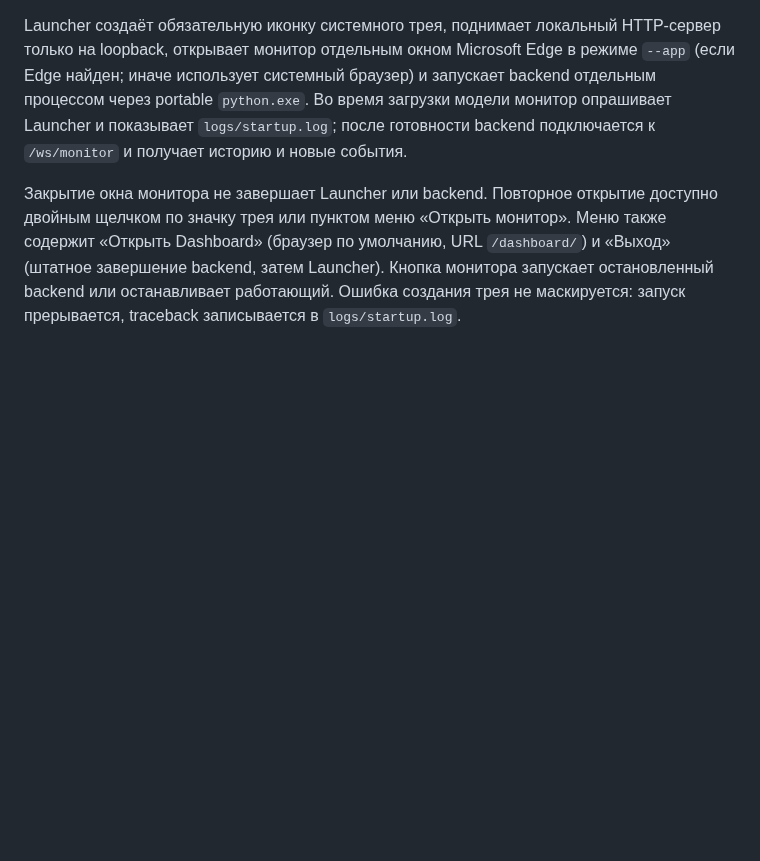
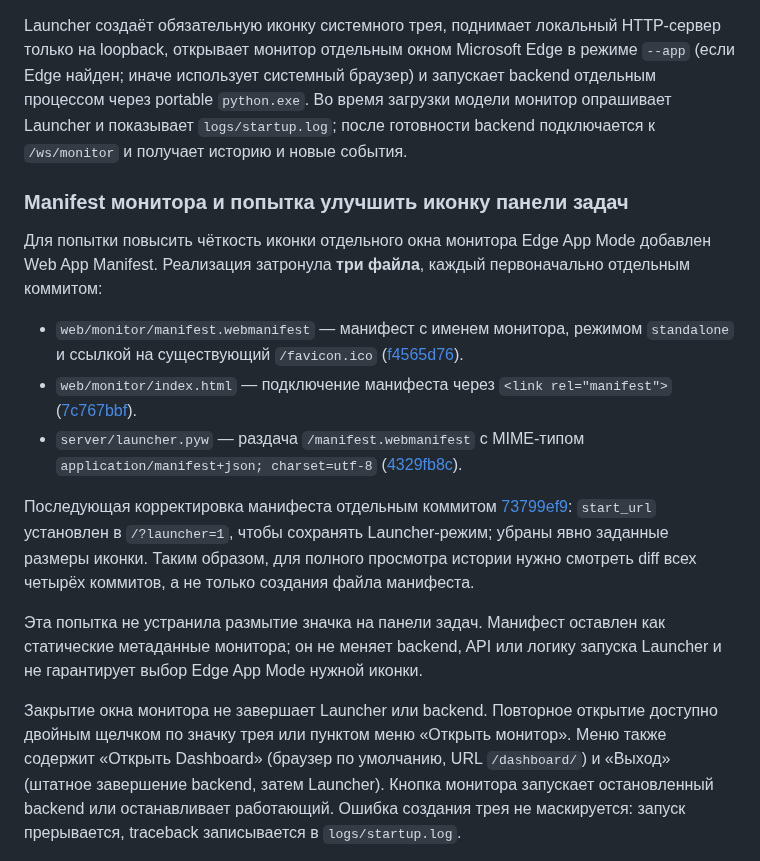
Before and after one commit to BuXaLo/stream-tts-studio, a Markdown page: docs/ARCHITECTURE.md, the part around the change. Rendered like a GitHub page; blank space fills up the shorter version.

Commit message:
Document monitor manifest implementation history

```diff
--- a/docs/ARCHITECTURE.md
+++ b/docs/ARCHITECTURE.md
@@ -111,6 +111,19 @@ OAuth и worker получают события донатов и вызываю
 
 Launcher создаёт обязательную иконку системного трея, поднимает локальный HTTP-сервер только на loopback, открывает монитор отдельным окном Microsoft Edge в режиме `--app` (если Edge найден; иначе использует системный браузер) и запускает backend отдельным процессом через portable `python.exe`. Во время загрузки модели монитор опрашивает Launcher и показывает `logs/startup.log`; после готовности backend подключается к `/ws/monitor` и получает историю и новые события.
 
+
+### Manifest монитора и попытка улучшить иконку панели задач
+
+Для попытки повысить чёткость иконки отдельного окна монитора Edge App Mode добавлен Web App Manifest. Реализация затронула **три файла**, каждый первоначально отдельным коммитом:
+
+- `web/monitor/manifest.webmanifest` — манифест с именем монитора, режимом `standalone` и ссылкой на существующий `/favicon.ico` ([f4565d76](https://github.com/BuXaLo/stream-tts-studio/commit/f4565d76d66e591be7e52e77bd5682c156f9851d)).
+- `web/monitor/index.html` — подключение манифеста через `<link rel="manifest">` ([7c767bbf](https://github.com/BuXaLo/stream-tts-studio/commit/7c767bbf92c4d640defb4df994bf51b164723eef)).
+- `server/launcher.pyw` — раздача `/manifest.webmanifest` с MIME-типом `application/manifest+json; charset=utf-8` ([4329fb8c](https://github.com/BuXaLo/stream-tts-studio/commit/4329fb8c631a0d51a76dc76f361540e1d04102aa)).
+
+Последующая корректировка манифеста отдельным коммитом [73799ef9](https://github.com/BuXaLo/stream-tts-studio/commit/73799ef98ef52b4c327e3bb4e3d80ae8ff3061c5): `start_url` установлен в `/?launcher=1`, чтобы сохранять Launcher-режим; убраны явно заданные размеры иконки. Таким образом, для полного просмотра истории нужно смотреть diff всех четырёх коммитов, а не только создания файла манифеста.
+
+Эта попытка не устранила размытие значка на панели задач. Манифест оставлен как статические метаданные монитора; он не меняет backend, API или логику запуска Launcher и не гарантирует выбор Edge App Mode нужной иконки.
+
 Закрытие окна монитора не завершает Launcher или backend. Повторное открытие доступно двойным щелчком по значку трея или пунктом меню «Открыть монитор». Меню также содержит «Открыть Dashboard» (браузер по умолчанию, URL `/dashboard/`) и «Выход» (штатное завершение backend, затем Launcher). Кнопка монитора запускает остановленный backend или останавливает работающий. Ошибка создания трея не маскируется: запуск прерывается, traceback записывается в `logs/startup.log`.
 
 `start_server.bat` — альтернативный прямой консольный запуск `server/app.py` без Launcher и системного трея; сохраняет привычный вывод консоли и штатное поведение открытия Dashboard. Не запускайте оба режима одновременно: mutex приложения защищает от второго экземпляра и не допускает параллельного запуска двух backend-процессов. При повторном запуске пользователь должен закрыть/использовать уже работающий экземпляр, а не рассчитывать на второй сервер.
```
